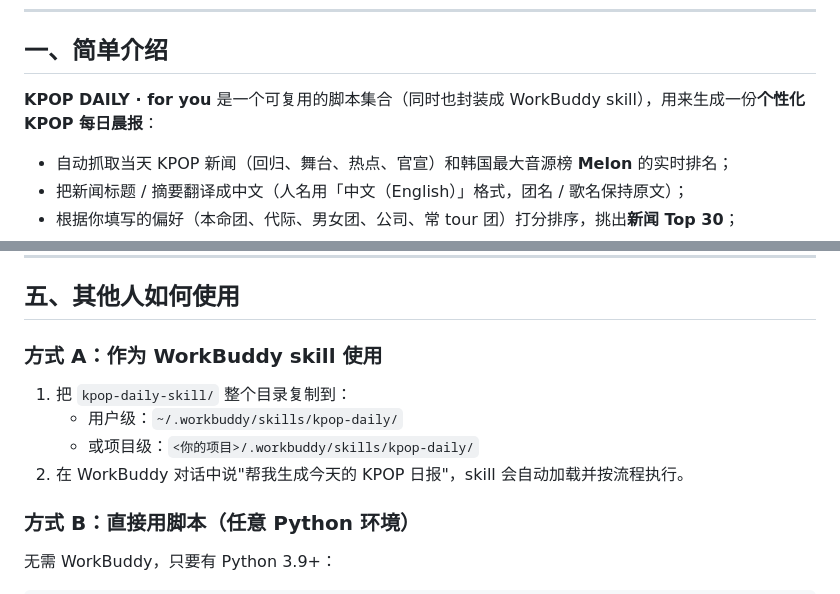
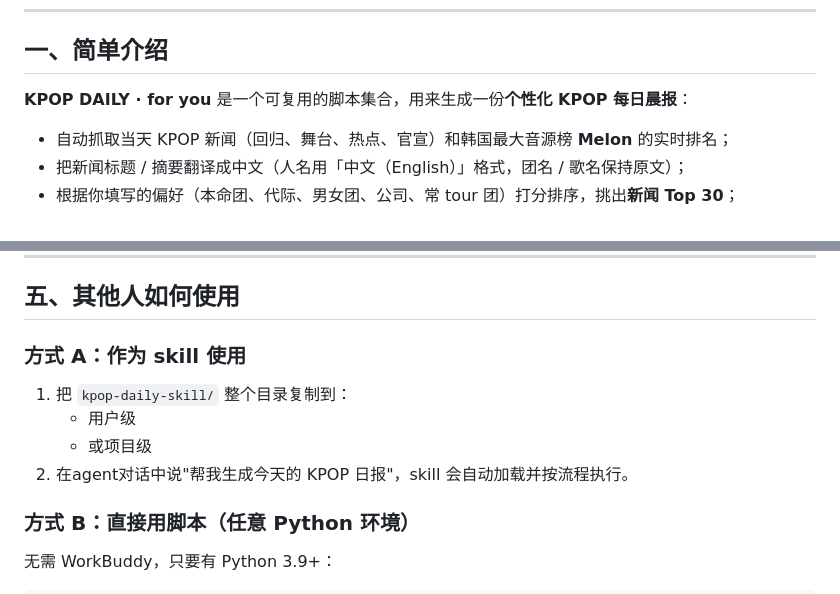
Before and after one commit to yy0116237/kpop-daily, a Markdown page: README.md, 2 parts joined by grey strips. GitHub-like rendering.

Commit message:
Refine README content and usage instructions
Updated the README to clarify usage instructions and improve translation consistency.

```diff
--- a/README.md
+++ b/README.md
@@ -6,7 +6,7 @@
 
 ## 一、简单介绍
 
-**KPOP DAILY · for you** 是一个可复用的脚本集合（同时也封装成 WorkBuddy skill），用来生成一份**个性化 KPOP 每日晨报**：
+**KPOP DAILY · for you** 是一个可复用的脚本集合，用来生成一份**个性化 KPOP 每日晨报**：
 
 - 自动抓取当天 KPOP 新闻（回归、舞台、热点、官宣）和韩国最大音源榜 **Melon** 的实时排名；
 - 把新闻标题 / 摘要翻译成中文（人名用「中文（English）」格式，团名 / 歌名保持原文）；
@@ -72,11 +72,11 @@
 
 ## 五、其他人如何使用
 
-### 方式 A：作为 WorkBuddy skill 使用
+### 方式 A：作为 skill 使用
 1. 把 `kpop-daily-skill/` 整个目录复制到：
-   - 用户级：`~/.workbuddy/skills/kpop-daily/`
-   - 或项目级：`<你的项目>/.workbuddy/skills/kpop-daily/`
-2. 在 WorkBuddy 对话中说"帮我生成今天的 KPOP 日报"，skill 会自动加载并按流程执行。
+   - 用户级
+   - 或项目级
+2. 在agent对话中说"帮我生成今天的 KPOP 日报"，skill 会自动加载并按流程执行。
 
 ### 方式 B：直接用脚本（任意 Python 环境）
 无需 WorkBuddy，只要有 Python 3.9+：
```
